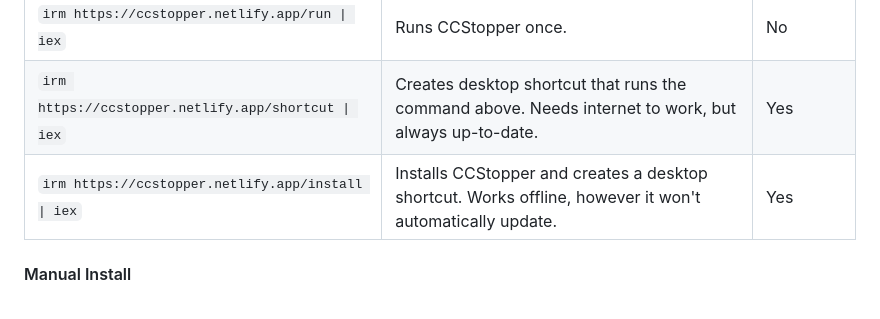
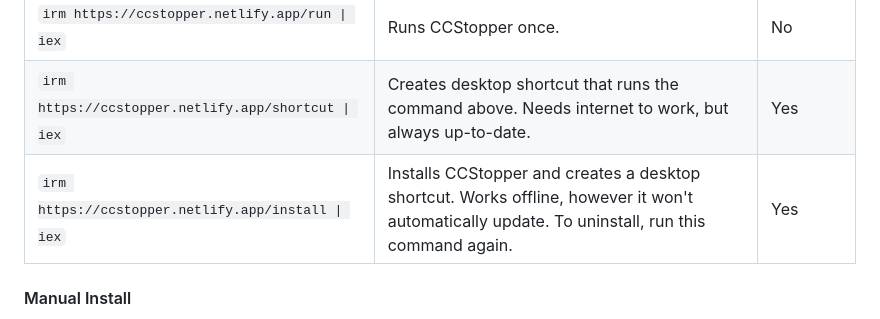
Before and after one commit to t4rra/CCStopper, a Markdown page: README.md, the part around the change. Rendered like a GitHub page.

Commit message:
uninstall msg

```diff
--- a/README.md
+++ b/README.md
@@ -54,7 +54,7 @@ Stops Adobe's pesky background apps and more 😉
 |-------------|-------------| -------------|
 | `irm https://ccstopper.netlify.app/run \| iex`      |  Runs CCStopper once.      | No |
 | `irm https://ccstopper.netlify.app/shortcut \| iex`      |  Creates desktop shortcut that runs the command above. Needs internet to work, but always up-to-date.      | Yes |
-| `irm https://ccstopper.netlify.app/install \| iex`      |  Installs CCStopper and creates a desktop shortcut. Works offline, however it won't automatically update.      | Yes |
+| `irm https://ccstopper.netlify.app/install \| iex`      |  Installs CCStopper and creates a desktop shortcut. Works offline, however it won't automatically update. To uninstall, run this command again.     | Yes |
 
 
 #### Manual Install
```
